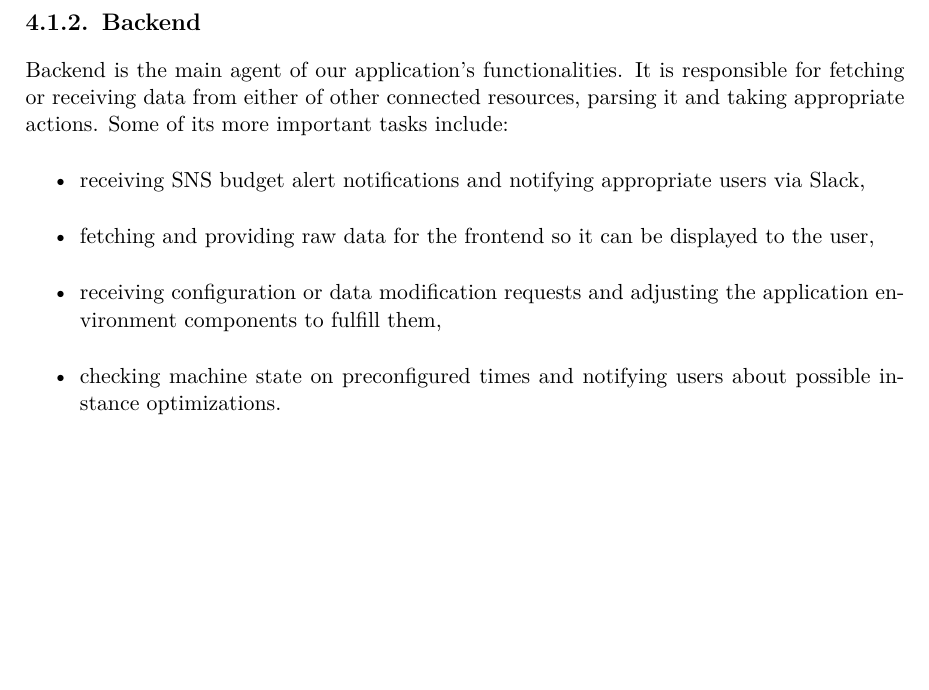
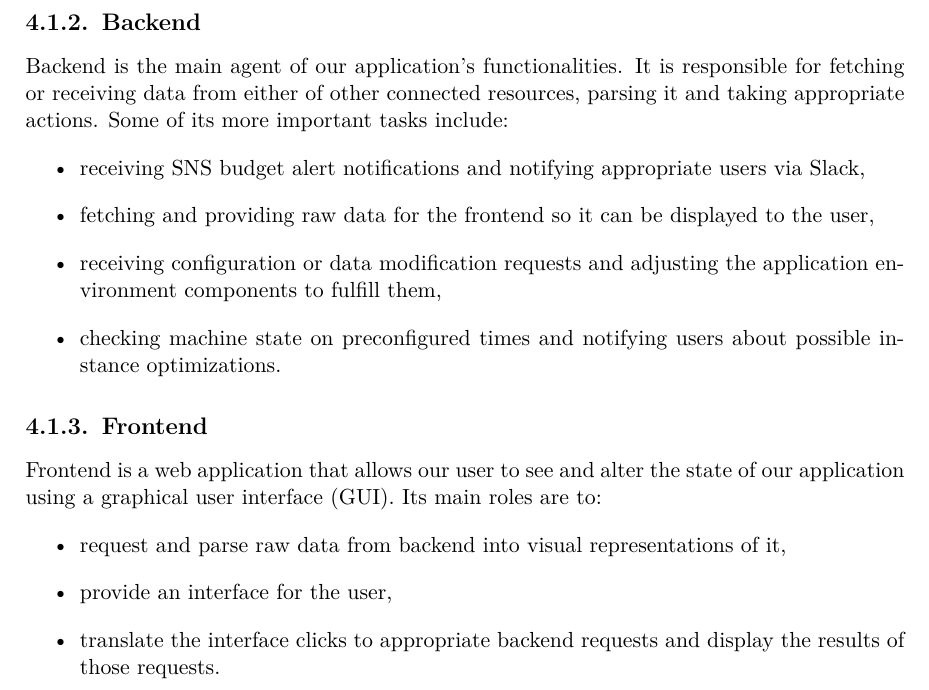
Before and after one commit to Omigost/Docs, a LaTeX thesis (src/thesis.tex): part of page 16 of 19, cut so that both start at the same text, the shorter picture padded with empty space. Compiled offline with pdfLaTeX.

Commit message:
Describe frontend roles in the architecture briefly

```diff
--- a/src/thesis.tex
+++ b/src/thesis.tex
@@ -470,6 +470,15 @@ Instytut Informatyki\\
         \item checking machine state on preconfigured times and notifying users about possible instance optimizations.
     \end{itemize}
 
+    \subsection{Frontend}
+    Frontend is a web application that allows our user to see and alter the state of our application using a graphical user interface (GUI).
+    Its main roles are to:
+    \begin{itemize}
+        \item request and parse raw data from backend into visual representations of it,
+        \item provide an interface for the user,
+        \item translate the interface clicks to appropriate backend requests and display the results of those requests.
+    \end{itemize}
+
     \section{Technology stack}
 
     \subsection{Frontend}
```
